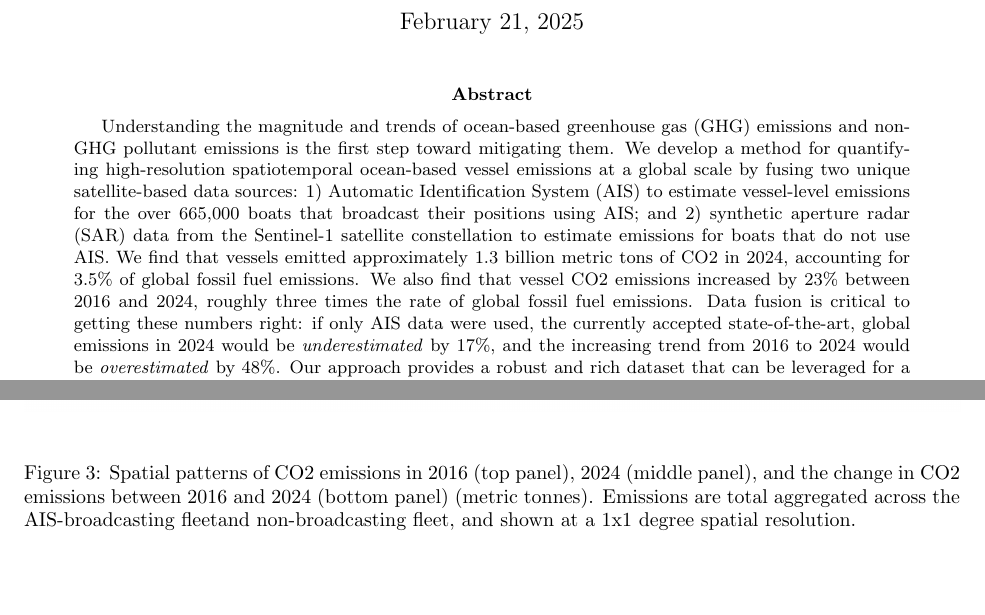
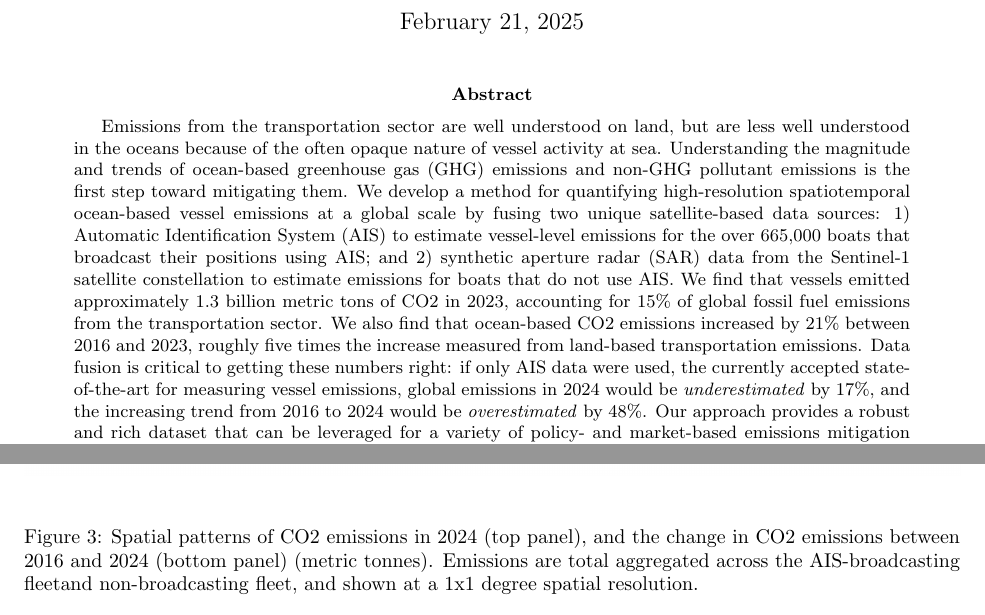
Before and after one commit to emlab-ucsb/paper-ocean-ghg, a LaTeX paper (main.tex): two parts of pages 1 and 4 of 17, joined at a grey line, cut so that both start at the same text, the shorter picture padded with empty space. Compiled offline with pdfLaTeX.

Commit message:
Updates from Overleaf

```diff
--- a/main.tex
+++ b/main.tex
@@ -15,7 +15,7 @@
 
 \begin{abstract}
 
- Understanding the magnitude and trends of ocean-based greenhouse gas (GHG) emissions and non-GHG pollutant emissions is the first step toward mitigating them. We develop a method for quantifying high-resolution spatiotemporal  ocean-based vessel emissions at a global scale by fusing two unique satellite-based data sources: 1) Automatic Identification System (AIS) to estimate vessel-level emissions for the over 665,000 boats that broadcast their positions using AIS; and 2) synthetic aperture radar (SAR) data from the Sentinel-1 satellite constellation to estimate emissions for boats that do not use AIS. We find that vessels emitted approximately 1.3 billion metric tons of CO2 in 2024, accounting for 3.5\% of global fossil fuel emissions. We also find that vessel CO2 emissions increased by 23\% between 2016 and 2024, roughly three times the rate of global fossil fuel emissions. Data fusion is critical to getting these numbers right: if only AIS data were used, the currently accepted state-of-the-art, global emissions in 2024 would be \textit{underestimated} by 17\%, and the increasing trend from 2016 to 2024 would be \textit{overestimated} by 48\%. Our approach provides a robust and rich dataset that can be leveraged for a variety of policy- and market-based emissions mitigation interventions. It also provides an example of how data fusion can disentangle actual environmental changes from changes in monitoring in order to more accurately quantify both the magnitude and trends of environmental problems.
+ Emissions from the transportation sector are well understood on land, but are less well understood in the oceans because of the often opaque nature of vessel activity at sea. Understanding the magnitude and trends of ocean-based greenhouse gas (GHG) emissions and non-GHG pollutant emissions is the first step toward mitigating them. We develop a method for quantifying high-resolution spatiotemporal  ocean-based vessel emissions at a global scale by fusing two unique satellite-based data sources: 1) Automatic Identification System (AIS) to estimate vessel-level emissions for the over 665,000 boats that broadcast their positions using AIS; and 2) synthetic aperture radar (SAR) data from the Sentinel-1 satellite constellation to estimate emissions for boats that do not use AIS. We find that vessels emitted approximately 1.3 billion metric tons of CO2 in 2023, accounting for 15\% of global fossil fuel emissions from the transportation sector. We also find that ocean-based CO2 emissions increased by 21\% between 2016 and 2023, roughly five times the increase measured from land-based transportation emissions. Data fusion is critical to getting these numbers right: if only AIS data were used, the currently accepted state-of-the-art for measuring vessel emissions, global emissions in 2024 would be \textit{underestimated} by 17\%, and the increasing trend from 2016 to 2024 would be \textit{overestimated} by 48\%. Our approach provides a robust and rich dataset that can be leveraged for a variety of policy- and market-based emissions mitigation interventions. It also provides an example of how data fusion can disentangle actual environmental changes from changes in monitoring in order to more accurately quantify both the magnitude and trends of environmental problems.
 
 \end{abstract}
 
@@ -54,7 +54,7 @@ Next we look at how CO2 emissions have changed spatially over time across both t
 \begin{figure}[H]
     \centering
     \includegraphics[width=\columnwidth]{qmd/quantifying_ghg_emissions_files/figure-pdf/fig-co2-emissions-map-1.png}
-    \caption{Spatial patterns of CO2 emissions in 2016 (top panel), 2024 (middle panel), and the change in CO2 emissions between 2016 and 2024 (bottom panel) (metric tonnes). Emissions are total aggregated across the AIS-broadcasting fleetand non-broadcasting fleet, and shown at a 1x1 degree spatial resolution.}
+    \caption{Spatial patterns of CO2 emissions in 2024 (top panel), and the change in CO2 emissions between 2016 and 2024 (bottom panel) (metric tonnes). Emissions are total aggregated across the AIS-broadcasting fleetand non-broadcasting fleet, and shown at a 1x1 degree spatial resolution.}
     \label{fig:fig-co2-emissions-map}
 \end{figure}
 
```
